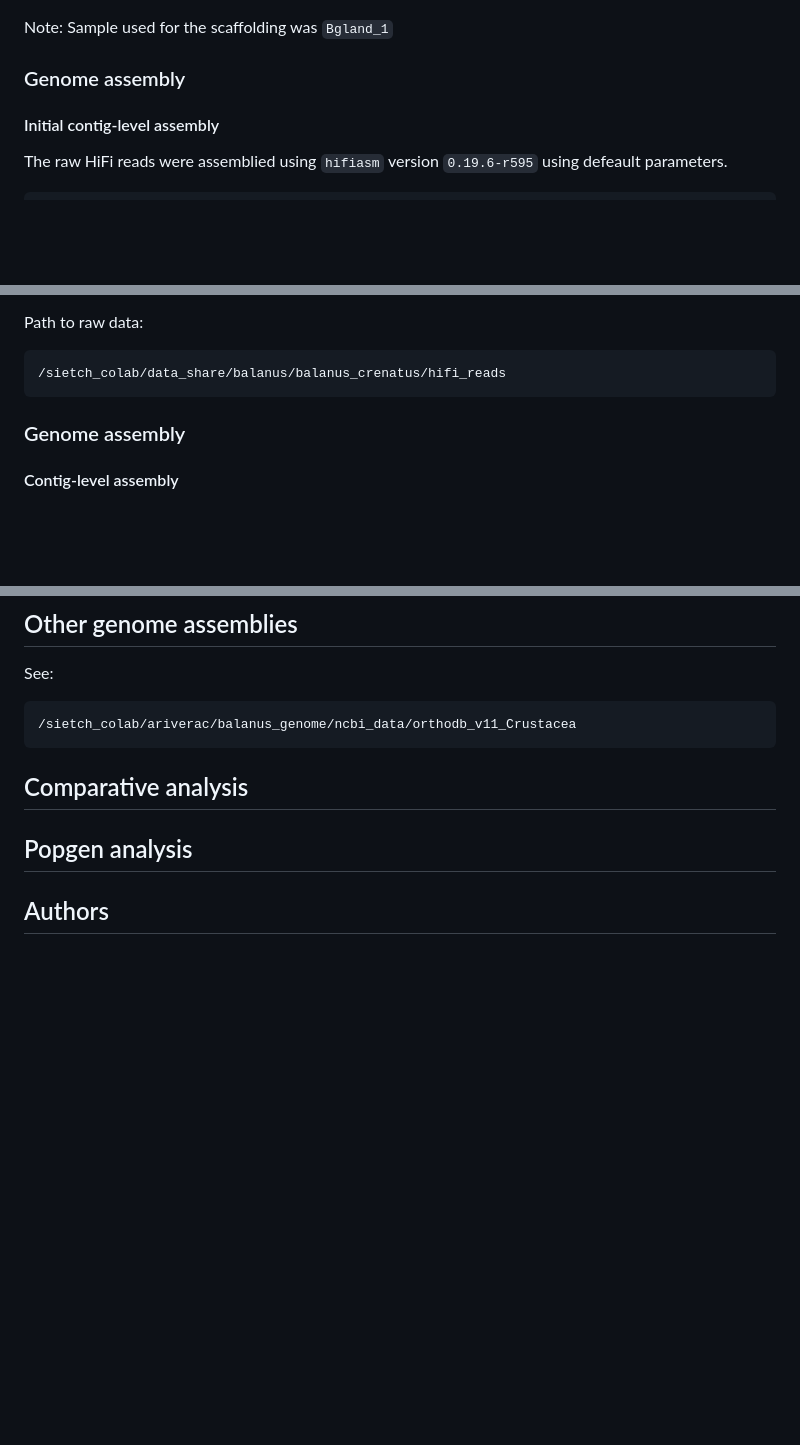
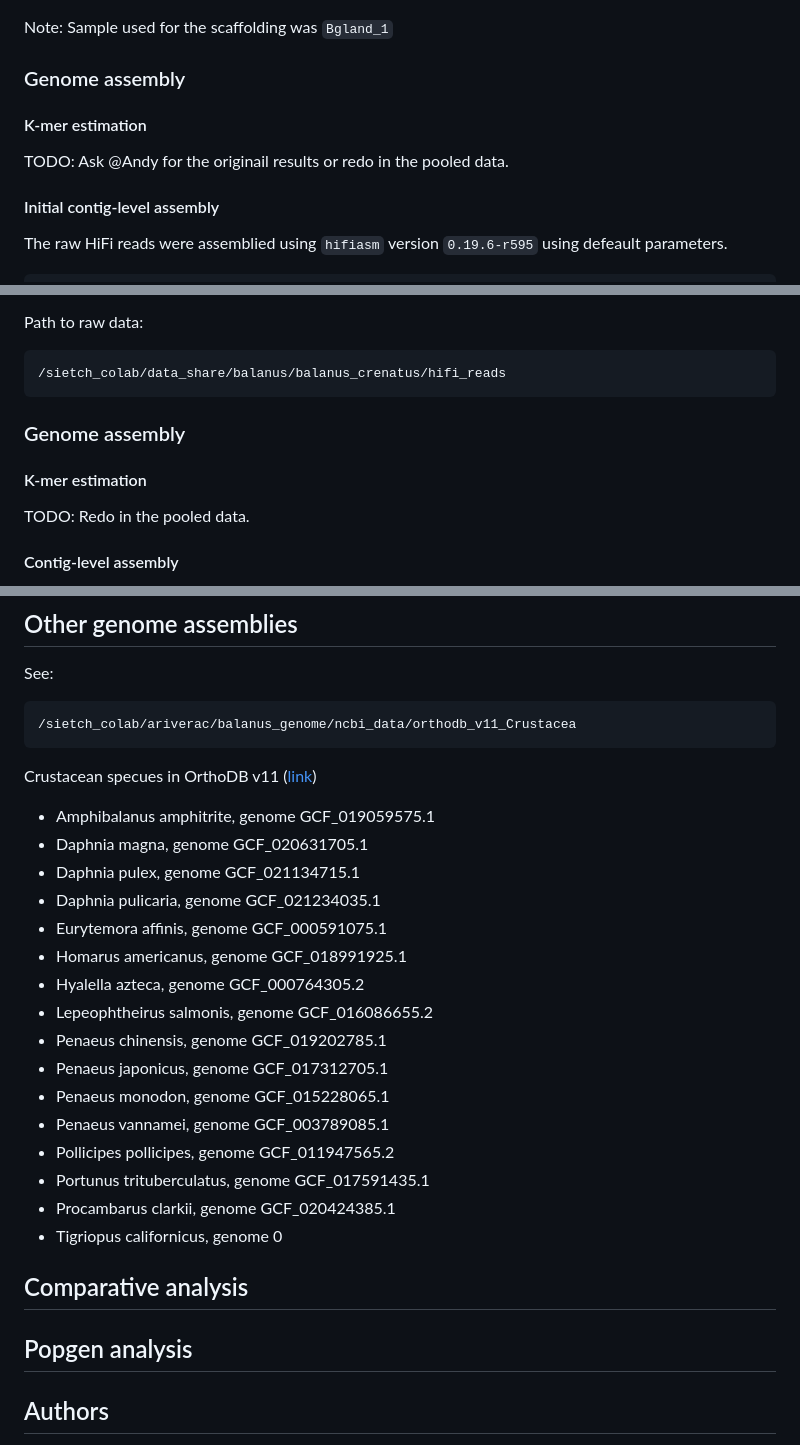
Before and after one commit to kr-colab/balanus_genome_ms, a Markdown page: README.md, 3 parts joined by grey strips. Rendered like a GitHub page; blank space fills up the shorter version.

Commit message:
Odbv11 Crustacea

````diff
--- a/README.md
+++ b/README.md
@@ -78,6 +78,10 @@ Path to raw reads:
 Note: Sample used for the scaffolding was `Bgland_1`
 
 ### Genome assembly
+
+#### K-mer estimation
+
+TODO: Ask @Andy for the originail results or redo in the pooled data.
 
 #### Initial contig-level assembly
 
@@ -397,6 +401,10 @@ Path to raw data:
 
 ### Genome assembly
 
+#### K-mer estimation
+
+TODO: Redo in the pooled data.
+
 #### Contig-level assembly
 
 Generated a contig-level assembly using `hifiasm` version `0.19.8-r603`. This run contained strict parameter for the identification and purging of haplotig sequences.
@@ -459,6 +467,27 @@ See:
 ```
 /sietch_colab/ariverac/balanus_genome/ncbi_data/orthodb_v11_Crustacea
 ```
+
+Crustacean specues in OrthoDB v11 ([link](https://www.orthodb.org/?level=6657&species=6657))
+
+* Amphibalanus amphitrite, genome GCF_019059575.1
+* Daphnia magna, genome GCF_020631705.1
+* Daphnia pulex, genome GCF_021134715.1
+* Daphnia pulicaria, genome GCF_021234035.1
+* Eurytemora affinis, genome GCF_000591075.1
+* Homarus americanus, genome GCF_018991925.1
+* Hyalella azteca, genome GCF_000764305.2
+* Lepeophtheirus salmonis, genome GCF_016086655.2
+* Penaeus chinensis, genome GCF_019202785.1
+* Penaeus japonicus, genome GCF_017312705.1
+* Penaeus monodon, genome GCF_015228065.1
+* Penaeus vannamei, genome GCF_003789085.1
+* Pollicipes pollicipes, genome GCF_011947565.2
+* Portunus trituberculatus, genome GCF_017591435.1
+* Procambarus clarkii, genome GCF_020424385.1
+* Tigriopus californicus, genome 0
+
+
 <!--- TODO --->
 
 
````
